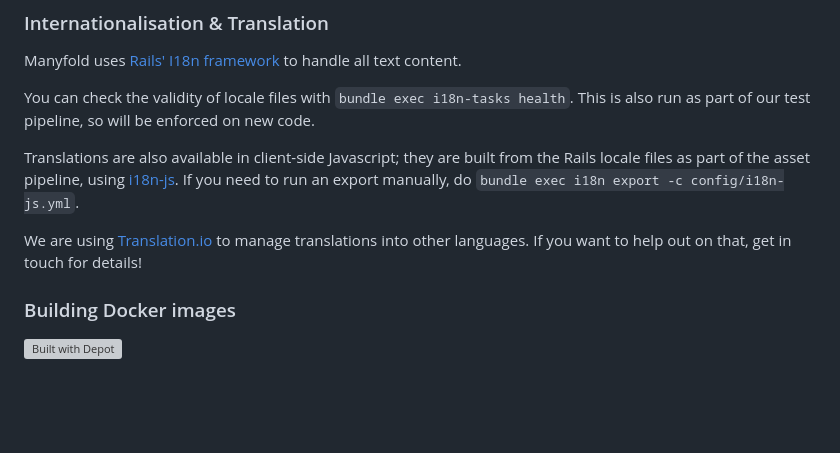
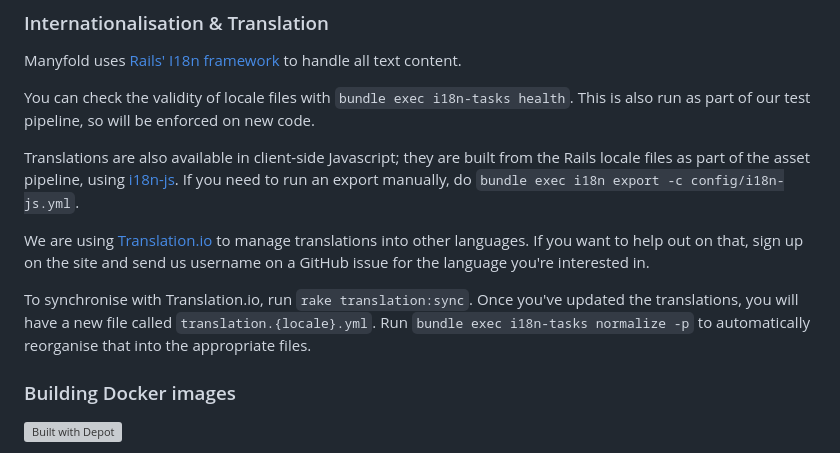
Before and after one commit to WaterSwallow/Many_Fold, a Markdown page: README.md, the part around the change. Drawn GitHub-style; blank space fills up the shorter version; grey boxes are pictures that could not be loaded.

Commit message:
add instructions on how to sync languages from translation.io

```diff
--- a/README.md
+++ b/README.md
@@ -80,7 +80,9 @@ You can check the validity of locale files with `bundle exec i18n-tasks health`.
 
 Translations are also available in client-side Javascript; they are built from the Rails locale files as part of the asset pipeline, using [i18n-js](https://github.com/fnando/i18n-js). If you need to run an export manually, do `bundle exec i18n export -c config/i18n-js.yml`.
 
-We are using [Translation.io](https://translation.io/) to manage translations into other languages. If you want to help out on that, get in touch for details!
+We are using [Translation.io](https://translation.io/) to manage translations into other languages. If you want to help out on that, sign up on the site and send us username on a GitHub issue for the language you're interested in.
+
+To synchronise with Translation.io, run `rake translation:sync`. Once you've updated the translations, you will have a new file called `translation.{locale}.yml`. Run `bundle exec i18n-tasks normalize -p` to automatically reorganise that into the appropriate files.
 
 ### Building Docker images
 
```
